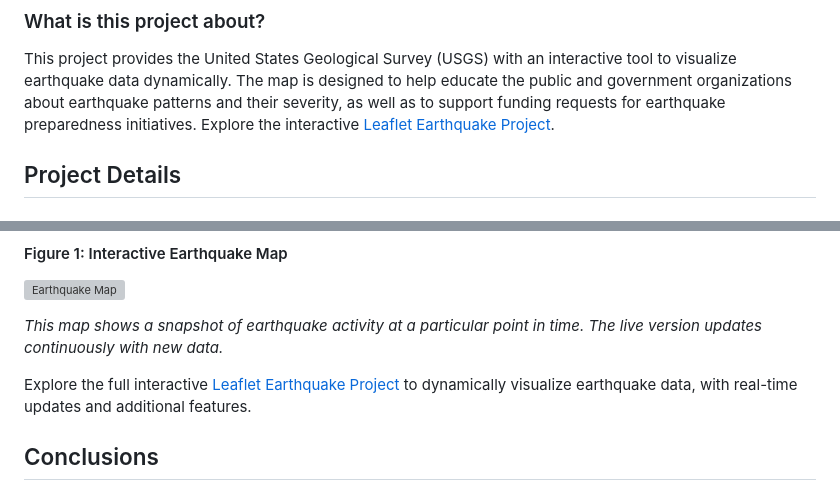
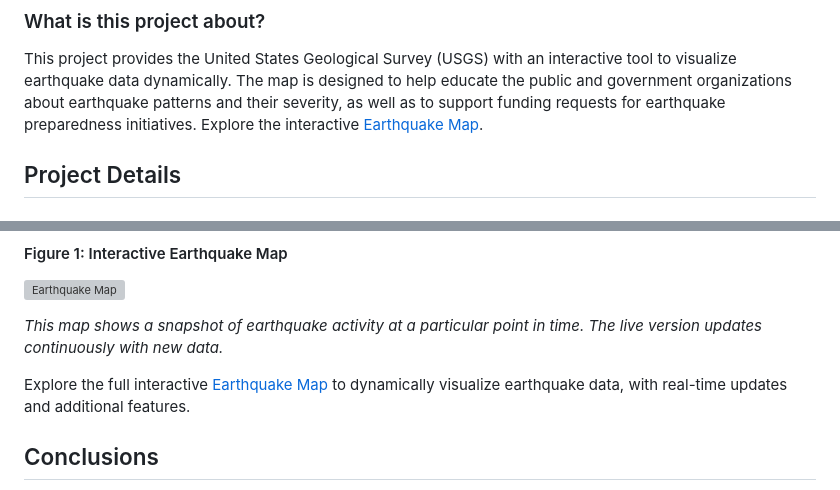
Before and after one commit to pixare7/leaflet-project, a Markdown page: README.md, 2 parts joined by grey strips. Drawn GitHub-style; grey boxes are pictures that could not be loaded.

Commit message:
fixed hyperlink

```diff
--- a/README.md
+++ b/README.md
@@ -20,7 +20,7 @@
 
 ### What is this project about?
 This project provides the United States Geological Survey (USGS) with an interactive tool to visualize earthquake data dynamically. The map is designed to help educate the public and government organizations about earthquake patterns and their severity, as well as to support funding requests for earthquake preparedness initiatives.
-Explore the  interactive [Leaflet Earthquake Project](https://pixare7.github.io/leaflet-project/).
+Explore the  interactive [Earthquake Map](https://pixare7.github.io/leaflet-project/).
 
 ## Project Details
 
@@ -57,7 +57,7 @@ Explore the  interactive [Leaflet Earthquake Project](https://pixare7.github.io/
 
 *This map shows a snapshot of earthquake activity at a particular point in time. The live version updates continuously with new data.*
 
-Explore the full interactive [Leaflet Earthquake Project](https://pixare7.github.io/leaflet-project/) to dynamically visualize earthquake data, with real-time updates and additional features.
+Explore the full interactive [Earthquake Map](https://pixare7.github.io/leaflet-project/) to dynamically visualize earthquake data, with real-time updates and additional features.
 
 ## Conclusions
 
```
